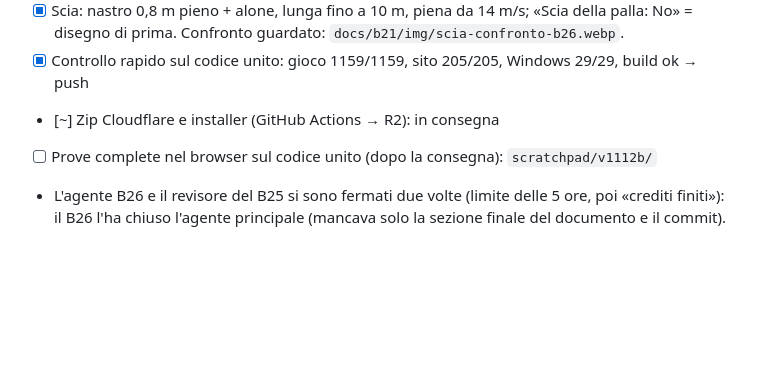
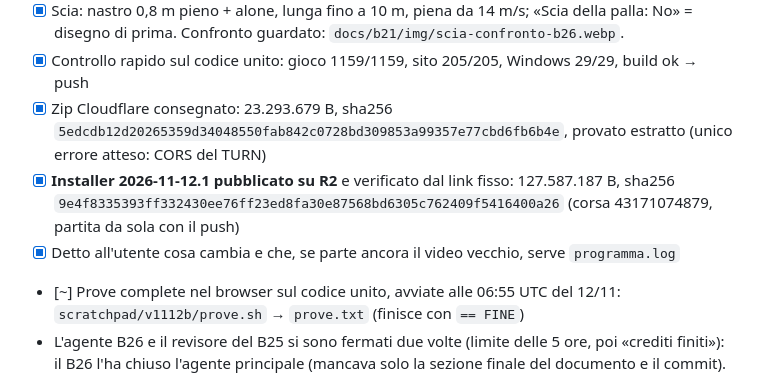
Before and after one commit to sporcellifitp/fitp-simulator, a Markdown page: docs/TRACCIA_PASSI.md, the part around the change. GitHub-like rendering; blank space fills up the shorter version.

```diff
--- a/docs/TRACCIA_PASSI.md
+++ b/docs/TRACCIA_PASSI.md
@@ -50,8 +50,12 @@ il video di prima», scia «gialla ma poco diversa»). Ramo `b26-trailer-scia` (
 - [x] Scia: nastro 0,8 m pieno + alone, lunga fino a 10 m, piena da 14 m/s; «Scia della palla: No» = disegno di prima.
       Confronto guardato: `docs/b21/img/scia-confronto-b26.webp`.
 - [x] Controllo rapido sul codice unito: gioco 1159/1159, sito 205/205, Windows 29/29, build ok → push
-- [~] Zip Cloudflare e installer (GitHub Actions → R2): in consegna
-- [ ] Prove complete nel browser sul codice unito (dopo la consegna): `scratchpad/v1112b/`
+- [x] Zip Cloudflare consegnato: 23.293.679 B, sha256
+      `5edcdb12d20265359d34048550fab842c0728bd309853a99357e77cbd6fb6b4e`, provato estratto (unico errore atteso: CORS del TURN)
+- [x] **Installer 2026-11-12.1 pubblicato su R2** e verificato dal link fisso: 127.587.187 B, sha256
+      `9e4f8335393ff332430ee76ff23ed8fa30e87568bd6305c762409f5416400a26` (corsa 43171074879, partita da sola con il push)
+- [x] Detto all'utente cosa cambia e che, se parte ancora il video vecchio, serve `programma.log`
+- [~] Prove complete nel browser sul codice unito, avviate alle 06:55 UTC del 12/11: `scratchpad/v1112b/prove.sh` → `prove.txt` (finisce con `== FINE`)
 - L'agente B26 e il revisore del B25 si sono fermati due volte (limite delle 5 ore, poi «crediti finiti»): il B26 l'ha
   chiuso l'agente principale (mancava solo la sezione finale del documento e il commit).
 
```
Also changed, not shown: docs/PIANO_LAVORI.md (+1 -1 lines), docs/WORK_PROGRESS.md (+18 -0 lines), undefined/cf-menu.png (added), undefined/cf-telefono.png (added).
